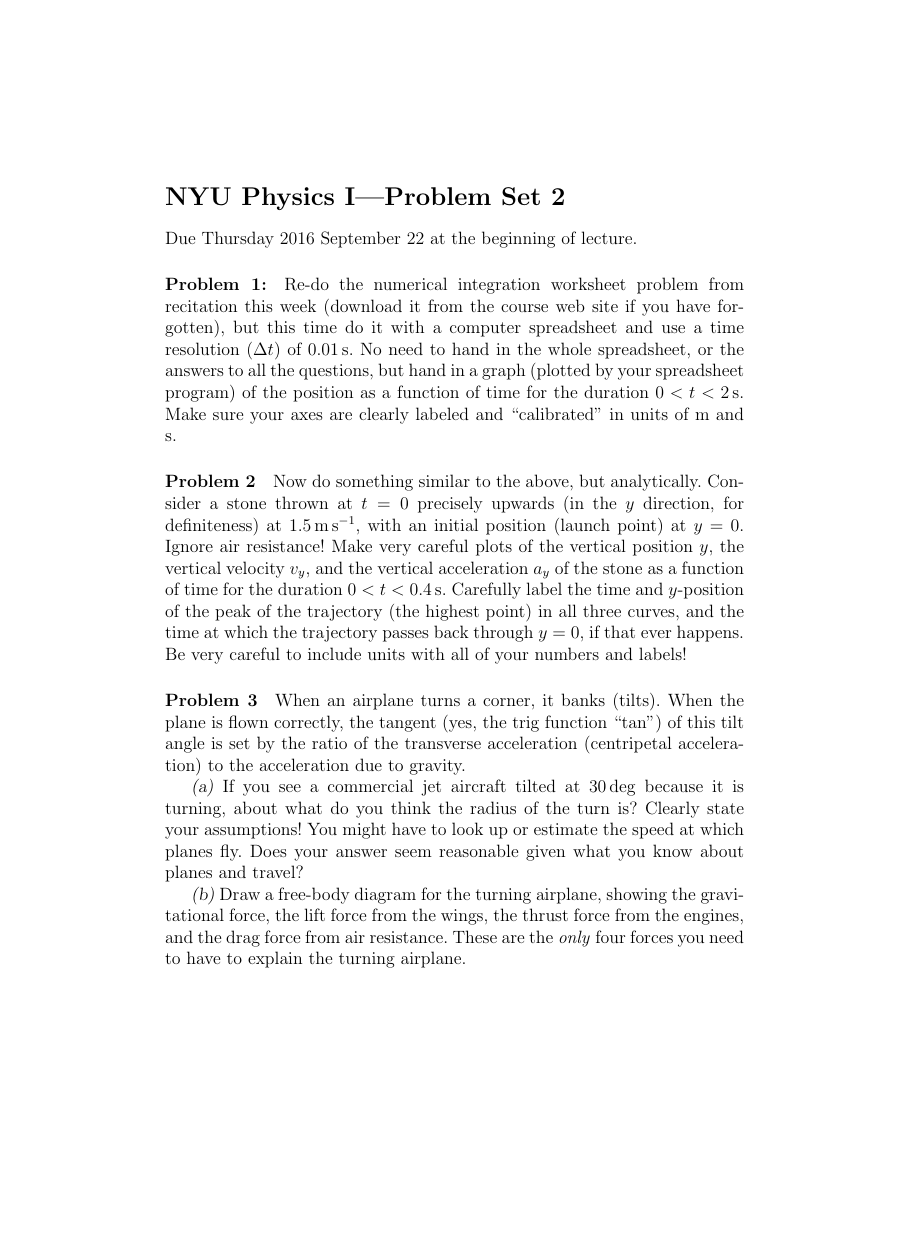
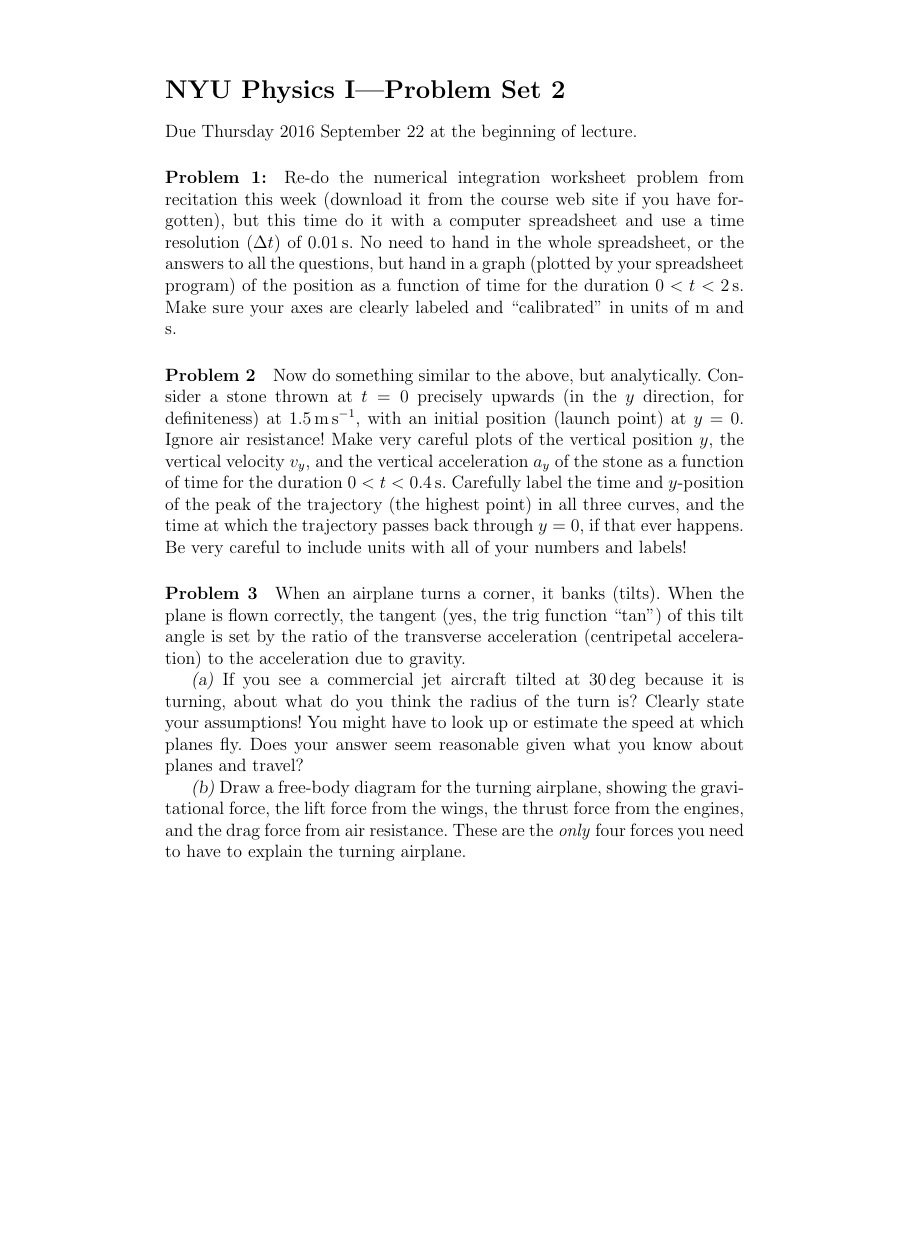
Before and after one commit to davidwhogg/Physics1, a LaTeX document (tex/physics1_ps02.tex, which reads tex/physics1.tex): the whole page, the shorter picture padded with empty space. Compiled offline with pdfLaTeX.

Commit message:
typesetting

```diff
--- a/tex/physics1.tex
+++ b/tex/physics1.tex
@@ -1,4 +1,4 @@
-\usepackage{graphics}
+\usepackage{url, graphics}
 
 % page layout
 \setlength{\topmargin}{-0.25in}
--- a/tex/physics1_ps02.tex
+++ b/tex/physics1_ps02.tex
@@ -1,9 +1,6 @@
 \documentclass[12pt]{article}
-\newcommand{\s}{\mathrm{s}}
-\renewcommand{\deg}{\mathrm{deg}}
-\newcommand{\mps}{\mathrm{m}\,\mathrm{s}^{-1}}
-\newcounter{problem}
-\begin{document}\sloppy\sloppypar\raggedbottom\frenchspacing\thispagestyle{empty}
+\input{physics1}
+\begin{document}
 
 \section*{NYU Physics I---Problem Set 2}
 
```
Also changed, not shown: tex/physics1_exam1.tex (+1 -1 lines), tex/physics1_ps01.tex (+1 -2 lines), tex/physics1_ps03.tex (+2 -3 lines), tex/physics1_ps04.tex (+2 -2 lines).
